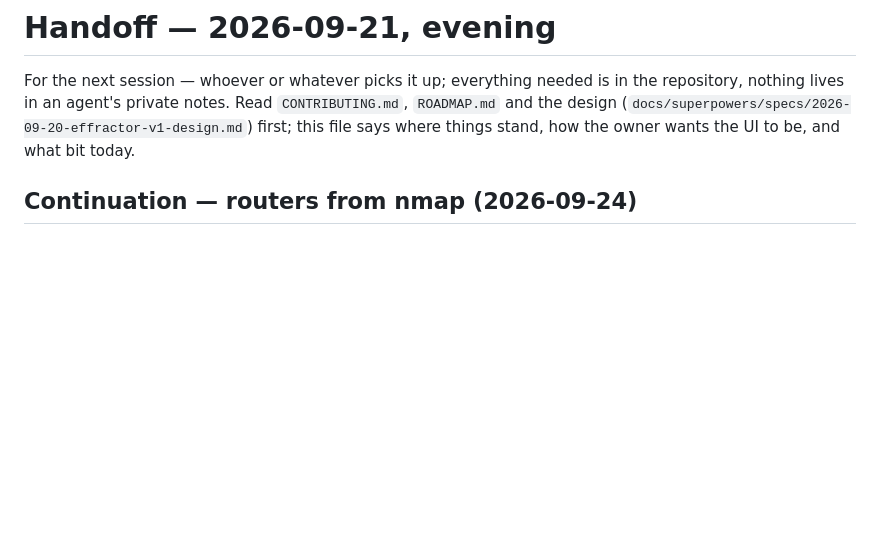
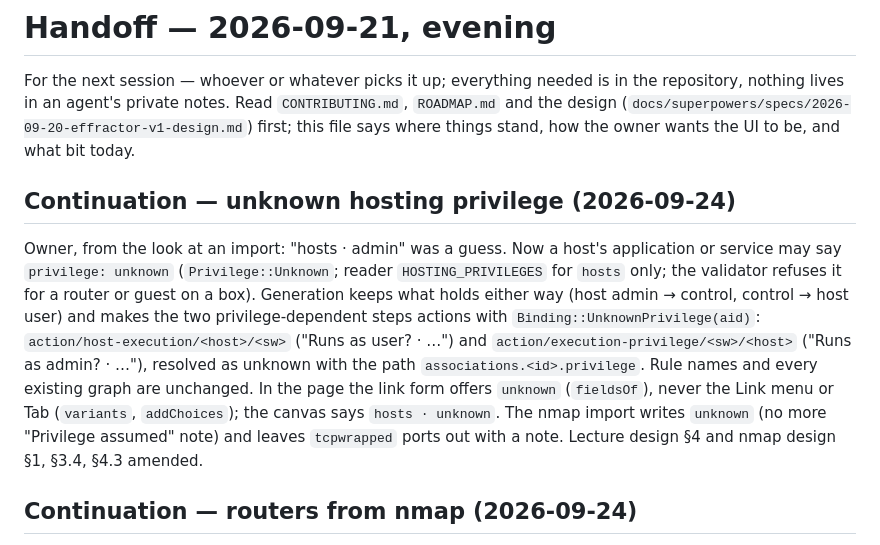
Before and after one commit to overcuriousity/effractor, a Markdown page: docs/HANDOFF.md, the part around the change. Rendered like a GitHub page; blank space fills up the shorter version.

Commit message:
Handoff: unknown hosting privilege
Co-Authored-By: Claude Opus 5.5 (1M context) <noreply@anthropic.com>

```diff
--- a/docs/HANDOFF.md
+++ b/docs/HANDOFF.md
@@ -4,6 +4,23 @@ For the next session — whoever or whatever picks it up; everything needed is i
 the repository, nothing lives in an agent's private notes. Read `CONTRIBUTING.md`, `ROADMAP.md` and the design
 (`docs/superpowers/specs/2026-09-20-effractor-v1-design.md`) first; this file
 says where things stand, how the owner wants the UI to be, and what bit today.
+
+## Continuation — unknown hosting privilege (2026-09-24)
+
+Owner, from the look at an import: "hosts · admin" was a guess. Now a
+host's application or service may say `privilege: unknown`
+(`Privilege::Unknown`; reader `HOSTING_PRIVILEGES` for `hosts` only; the
+validator refuses it for a router or guest on a box). Generation keeps what
+holds either way (host admin → control, control → host user) and makes the
+two privilege-dependent steps actions with `Binding::UnknownPrivilege(aid)`:
+`action/host-execution/<host>/<sw>` ("Runs as user? · …") and
+`action/execution-privilege/<sw>/<host>` ("Runs as admin? · …"), resolved as
+unknown with the path `associations.<id>.privilege`. Rule names and every
+existing graph are unchanged. In the page the link form offers `unknown`
+(`fieldsOf`), never the Link menu or Tab (`variants`, `addChoices`); the
+canvas says `hosts · unknown`. The nmap import writes `unknown` (no more
+"Privilege assumed" note) and leaves `tcpwrapped` ports out with a note.
+Lecture design §4 and nmap design §1, §3.4, §4.3 amended.
 
 ## Continuation — routers from nmap (2026-09-24)
 
```
